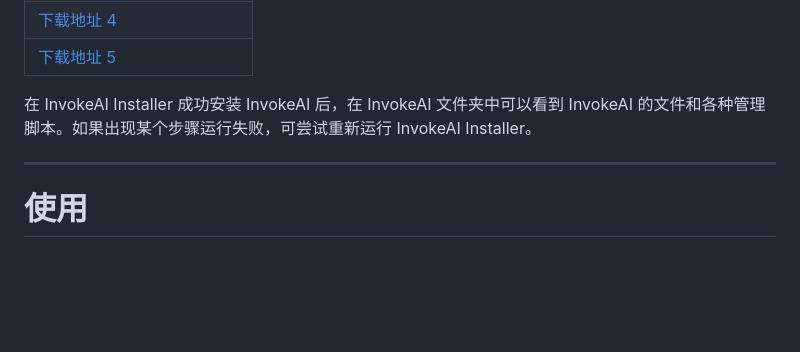
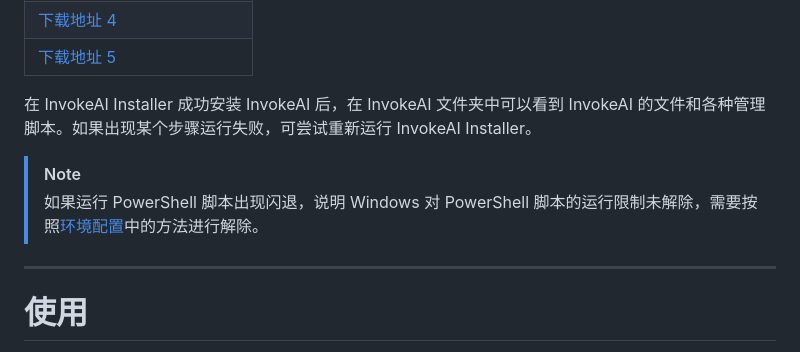
Before and after one commit to licyk/sd-webui-all-in-one, a Markdown page: invokeai_installer.md, the part around the change. Drawn GitHub-style; blank space fills up the shorter version.

```diff
--- a/invokeai_installer.md
+++ b/invokeai_installer.md
@@ -122,6 +122,9 @@ New-ItemProperty -Path "HKLM:\SYSTEM\CurrentControlSet\Control\FileSystem" -Name
 |[下载地址 5](https://gitee.com/licyk/sd-webui-all-in-one/releases/download/invokeai_installer/invokeai_installer.ps1)|
 
 在 InvokeAI Installer 成功安装 InvokeAI 后，在 InvokeAI 文件夹中可以看到 InvokeAI 的文件和各种管理脚本。如果出现某个步骤运行失败，可尝试重新运行 InvokeAI Installer。
+
+>[!NOTE]
+>如果运行 PowerShell 脚本出现闪退，说明 Windows 对 PowerShell 脚本的运行限制未解除，需要按照[环境配置](#环境配置)中的方法进行解除。
 
 ***
 
```
Also changed, not shown: sd_trainer_installer.md (+3 -0 lines).
